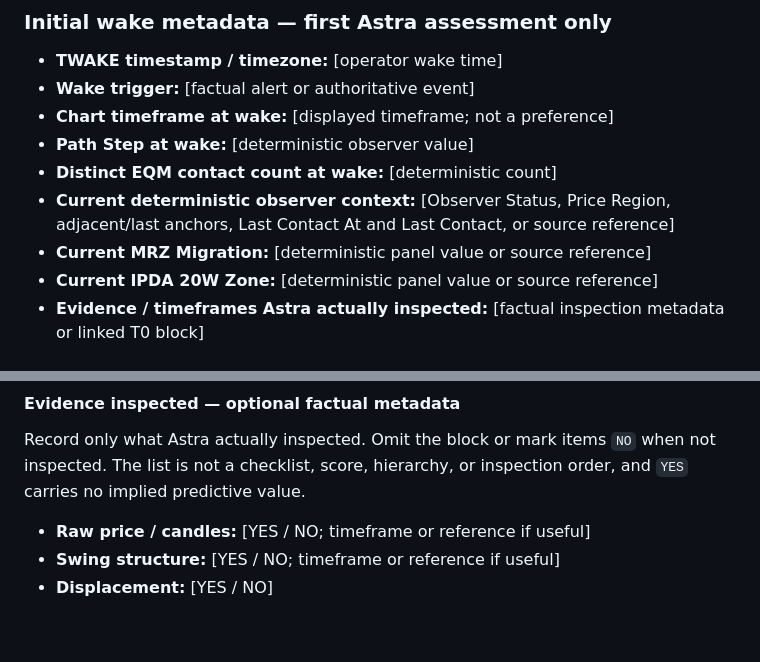
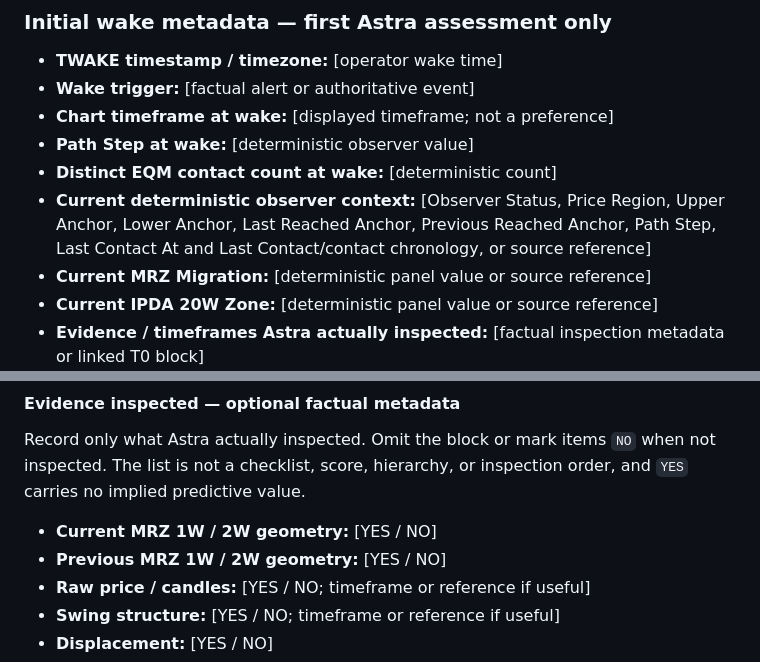
Before and after one commit to tongyuan/edge2, a Markdown page: docs/trade-desk/EPISODE_RECORD.md, 2 parts joined by grey strips. Drawn GitHub-style; blank space fills up the shorter version.

```diff
--- a/docs/trade-desk/EPISODE_RECORD.md
+++ b/docs/trade-desk/EPISODE_RECORD.md
@@ -84,7 +84,7 @@ Astra's discretionary trading dealing range.
 - **Chart timeframe at wake:** [displayed timeframe; not a preference]
 - **Path Step at wake:** [deterministic observer value]
 - **Distinct EQM contact count at wake:** [deterministic count]
-- **Current deterministic observer context:** [Observer Status, Price Region, adjacent/last anchors, Last Contact At and Last Contact, or source reference]
+- **Current deterministic observer context:** [Observer Status, Price Region, Upper Anchor, Lower Anchor, Last Reached Anchor, Previous Reached Anchor, Path Step, Last Contact At and Last Contact/contact chronology, or source reference]
 - **Current MRZ Migration:** [deterministic panel value or source reference]
 - **Current IPDA 20W Zone:** [deterministic panel value or source reference]
 - **Evidence / timeframes Astra actually inspected:** [factual inspection metadata or linked T0 block]
@@ -137,6 +137,8 @@ Record only what Astra actually inspected. Omit the block or mark items `NO`
 when not inspected. The list is not a checklist, score, hierarchy, or inspection
 order, and `YES` carries no implied predictive value.
 
+- **Current MRZ 1W / 2W geometry:** [YES / NO]
+- **Previous MRZ 1W / 2W geometry:** [YES / NO]
 - **Raw price / candles:** [YES / NO; timeframe or reference if useful]
 - **Swing structure:** [YES / NO; timeframe or reference if useful]
 - **Displacement:** [YES / NO]
```
Also changed, not shown: docs/trade-desk/MANDATE.md (+16 -0 lines), docs/trade-desk/SOP_SINGLE_SYMBOL.md (+25 -7 lines).
